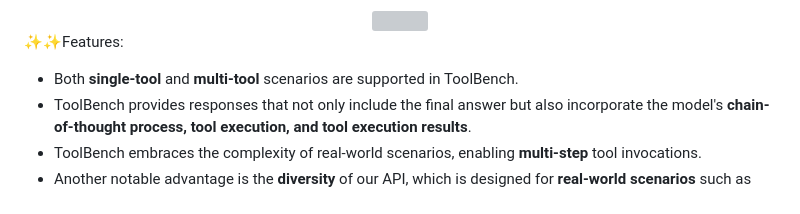
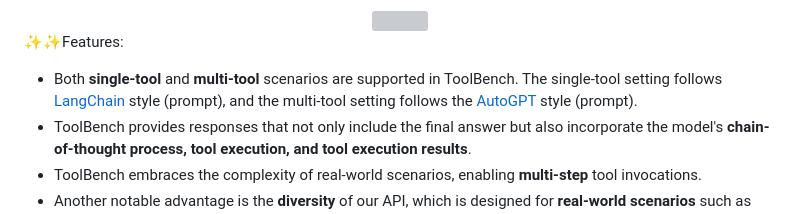
Before and after one commit to OpenBMB/ToolBench, a Markdown page: README.md, the part around the change. Drawn GitHub-style; grey boxes are pictures that could not be loaded.

```diff
--- a/README.md
+++ b/README.md
@@ -32,7 +32,7 @@
 </div>
 
 ✨✨Features:
- - Both **single-tool** and **multi-tool** scenarios are supported in ToolBench.
+ - Both **single-tool** and **multi-tool** scenarios are supported in ToolBench. The single-tool setting follows [LangChain](https://github.com/hwchase17/langchain) style (prompt), and the multi-tool setting follows the [AutoGPT](https://github.com/Significant-Gravitas/Auto-GPT) style (prompt).
  - ToolBench provides responses that not only include the final answer but also incorporate the model's **chain-of-thought process, tool execution, and tool execution results**.
  - ToolBench embraces the complexity of real-world scenarios, enabling **multi-step** tool invocations.
  - Another notable advantage is the **diversity** of our API, which is designed for **real-world scenarios** such as weather information, search functionality, stock updates, and PowerPoint automation.
```
